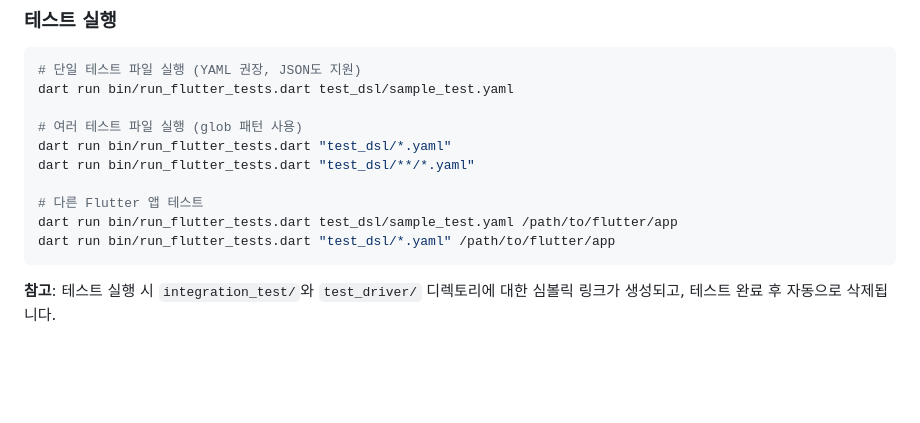
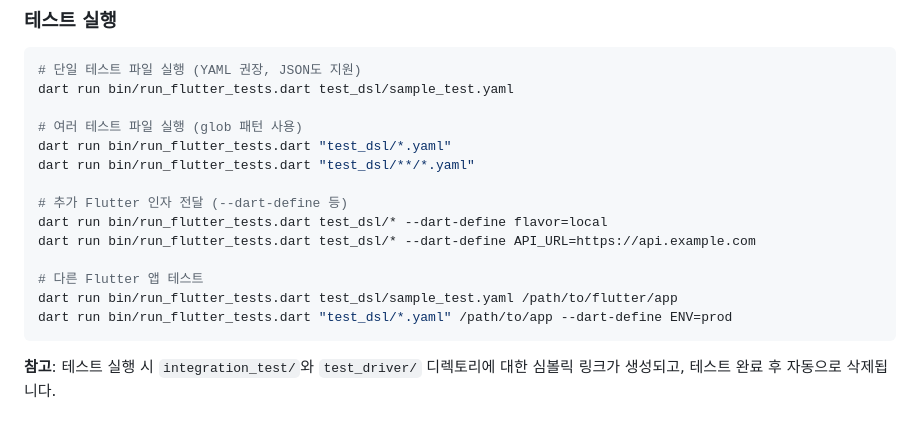
Before and after one commit to sh1nj1/dart-web-integration-test, a Markdown page: README.md, the part around the change. Drawn GitHub-style; blank space fills up the shorter version.

Commit message:
Add additional arguments examples to README
- Add section showing --dart-define usage
- Show examples with multiple arguments
- Document that flutter drive arguments are passed through
- Consistent with help text in run_flutter_tests.dart

````diff
--- a/README.md
+++ b/README.md
@@ -70,9 +70,13 @@ dart run bin/run_flutter_tests.dart test_dsl/sample_test.yaml
 dart run bin/run_flutter_tests.dart "test_dsl/*.yaml"
 dart run bin/run_flutter_tests.dart "test_dsl/**/*.yaml"
 
+# 추가 Flutter 인자 전달 (--dart-define 등)
+dart run bin/run_flutter_tests.dart test_dsl/* --dart-define flavor=local
+dart run bin/run_flutter_tests.dart test_dsl/* --dart-define API_URL=https://api.example.com
+
 # 다른 Flutter 앱 테스트
 dart run bin/run_flutter_tests.dart test_dsl/sample_test.yaml /path/to/flutter/app
-dart run bin/run_flutter_tests.dart "test_dsl/*.yaml" /path/to/flutter/app
+dart run bin/run_flutter_tests.dart "test_dsl/*.yaml" /path/to/app --dart-define ENV=prod
 ```
 
 **참고**: 테스트 실행 시 `integration_test/`와 `test_driver/` 디렉토리에 대한 심볼릭 링크가 생성되고, 테스트 완료 후 자동으로 삭제됩니다.
````
